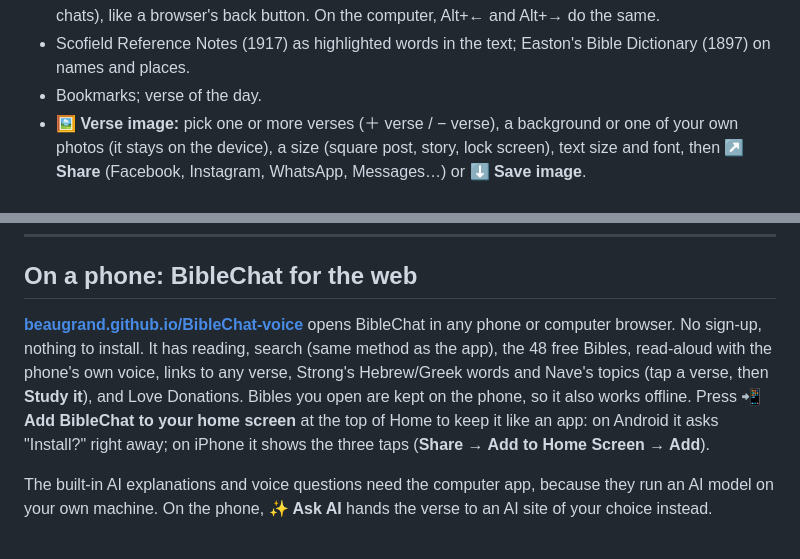
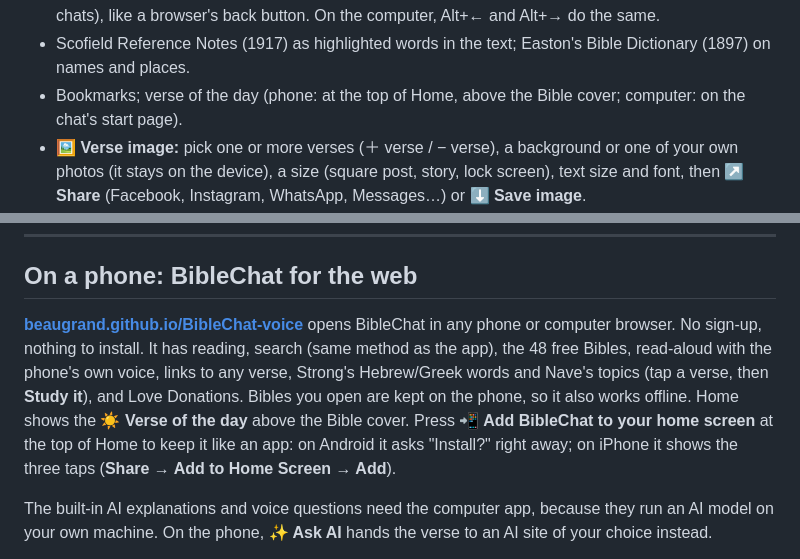
Before and after one commit to beaugrand/BibleChat-voice, a Markdown page: README.md, 2 parts joined by grey strips. GitHub-like rendering.

Commit message:
README (handover): verse of the day on Home (phone); 121 tests

```diff
--- a/README.md
+++ b/README.md
@@ -114,7 +114,7 @@
 - **Verse button** (computer and phone, next to the chapter title): opens a grid of the chapter's verse numbers, big enough to tap on a phone. Tapping one closes the grid, scrolls straight to that verse and makes it glow gold for a moment. The grid shows the verses the chapter really has, so it fits every Bible, including the Ethiopian Canon.
 - **← → arrows** at the top go back and forward to where you have been (chapters, search results, chats), like a browser's back button. On the computer, Alt+← and Alt+→ do the same.
 - Scofield Reference Notes (1917) as highlighted words in the text; Easton's Bible Dictionary (1897) on names and places.
-- Bookmarks; verse of the day.
+- Bookmarks; verse of the day (phone: at the top of Home, above the Bible cover; computer: on the chat's start page).
 - **🖼 Verse image:** pick one or more verses (＋ verse / − verse), a background or one of your own photos (it stays on the device), a size (square post, story, lock screen), text size and font, then **↗ Share** (Facebook, Instagram, WhatsApp, Messages…) or **⬇ Save image**.
 - **🖼 Share as a picture (phone):** tap a verse → **🖼 Share as a picture**. Pick a background or one of your photos. The picture gets a small **▦ QR code** (tap the button to turn it off) that opens that verse in BibleChat. **↗ Share** sends the picture plus the verse link as text; where a phone can't share pictures, the picture is saved and the link copied. Whoever opens the link or scans the code sees "A friend shared a verse with you" and the verse stays highlighted in gold. Everything happens on the device: no upload, no server, no cost.
 
@@ -281,7 +281,7 @@ Project Gutenberg's well-known 1455 "Gutenberg Bible" is in Latin, so the Englis
 
 ## On a phone: BibleChat for the web
 
-**[beaugrand.github.io/BibleChat-voice](https://beaugrand.github.io/BibleChat-voice/)** opens BibleChat in any phone or computer browser. No sign-up, nothing to install. It has reading, search (same method as the app), the 48 free Bibles, read-aloud with the phone's own voice, links to any verse, Strong's Hebrew/Greek words and Nave's topics (tap a verse, then **Study it**), and Love Donations. Bibles you open are kept on the phone, so it also works offline. Press **📲 Add BibleChat to your home screen** at the top of Home to keep it like an app: on Android it asks "Install?" right away; on iPhone it shows the three taps (**Share → Add to Home Screen → Add**).
+**[beaugrand.github.io/BibleChat-voice](https://beaugrand.github.io/BibleChat-voice/)** opens BibleChat in any phone or computer browser. No sign-up, nothing to install. It has reading, search (same method as the app), the 48 free Bibles, read-aloud with the phone's own voice, links to any verse, Strong's Hebrew/Greek words and Nave's topics (tap a verse, then **Study it**), and Love Donations. Bibles you open are kept on the phone, so it also works offline. Home shows the **☀ Verse of the day** above the Bible cover. Press **📲 Add BibleChat to your home screen** at the top of Home to keep it like an app: on Android it asks "Install?" right away; on iPhone it shows the three taps (**Share → Add to Home Screen → Add**).
 
 The built-in AI explanations and voice questions need the computer app, because they run an AI model on your own machine. On the phone, **✨ Ask AI** hands the verse to an AI site of your choice instead.
 
```
Also changed, not shown: other parts of README.md (+2 -2 lines).
